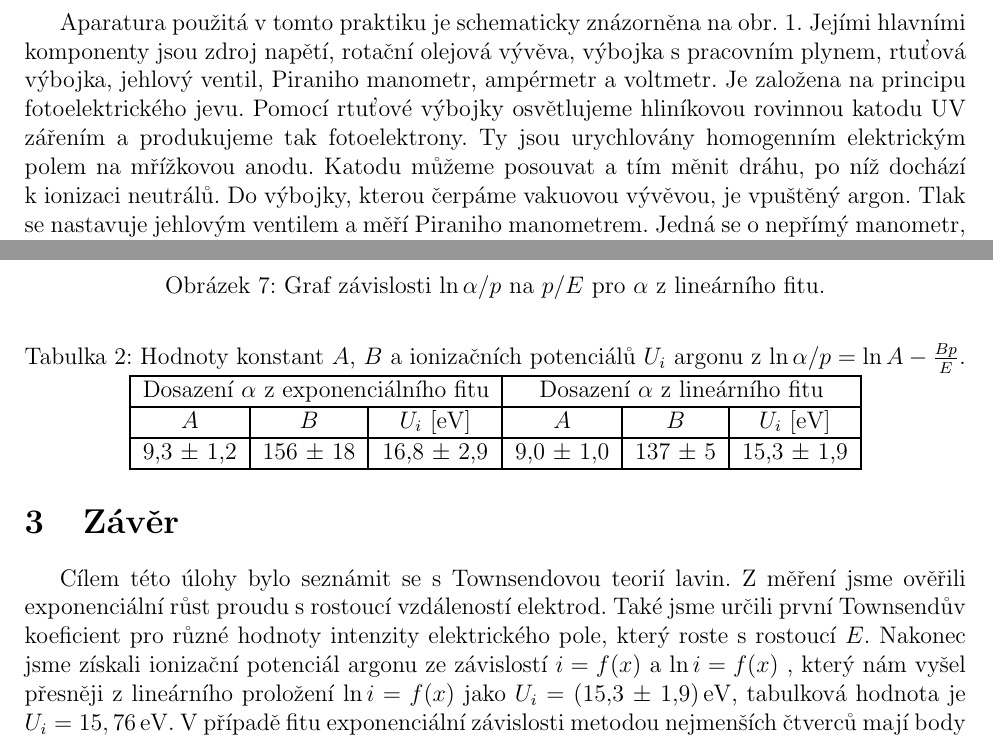
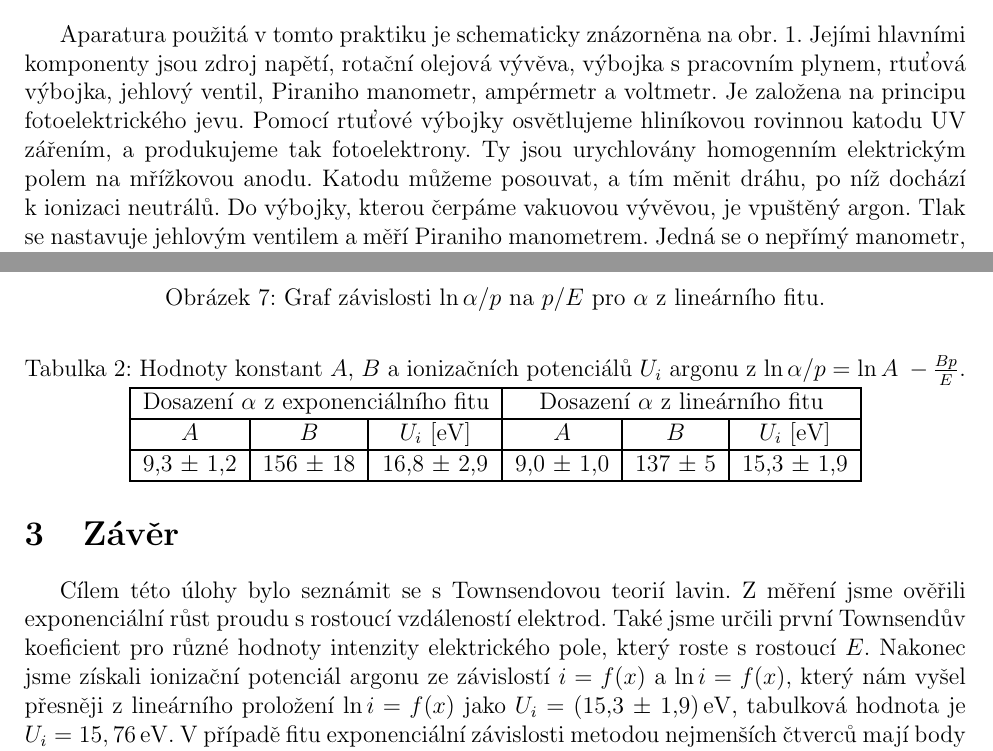
Before and after one commit to Raay473667/PraktikaPlazma, a LaTeX document (01_Townsend/Townsend.tex): two parts of pages 2 and 6 of 6, joined at a grey line, cut so that both start at the same text. Compiled offline with pdfLaTeX.

Commit message:
01: Text corrections, graph correction, Release 1.1

```diff
--- a/01_Townsend/Townsend.tex
+++ b/01_Townsend/Townsend.tex
@@ -105,11 +105,11 @@ lze určit experimentálně.
 
 Aparatura použitá v~tomto praktiku je schematicky znázorněna na
 obr.~\ref{aparatura}. Jejími hlavními komponenty jsou zdroj napětí, rotační
-olejová vývěva, výbojka s pracovním plynem, rtuťová výbojka, jehlový ventil, Piraniho manometr, ampérmetr a
+olejová vývěva, výbojka s~pracovním plynem, rtuťová výbojka, jehlový ventil, Piraniho manometr, ampérmetr a
 voltmetr. Je založena na principu fotoelektrického jevu. Pomocí rtuťové výbojky
-osvětlujeme hliníkovou rovinnou katodu UV zářením a produkujeme tak
+osvětlujeme hliníkovou rovinnou katodu UV zářením, a produkujeme tak
 fotoelektrony. Ty jsou urychlovány homogenním elektrickým polem na mřížkovou
-anodu. Katodu můžeme posouvat a tím měnit dráhu, po níž dochází k~ionizaci
+anodu. Katodu můžeme posouvat, a tím měnit dráhu, po níž dochází k~ionizaci
 neutrálů. Do výbojky, kterou čerpáme vakuovou vývěvou, je vpuštěný argon. Tlak
 se nastavuje jehlovým ventilem a měří Piraniho manometrem. Jedná se o~nepřímý
 manometr, pro argon je tedy odečítaný tlak potřebné vynásobit
@@ -255,7 +255,7 @@ dosazení $\alpha$ z~lineárního fitu.
 	\begin{table}[h]
 		\centering
 		\caption{Hodnoty konstant $A$, $B$ a ionizačních potenciálů $U_i$
-		argonu z~$\ln \alpha/p = \ln A - \frac{Bp}{E}$.}
+		argonu z~$\ln \alpha/p = \ln A~- \frac{Bp}{E}$.}
 		\label{tab2}
 		\begin{tabular}{|c|c|c|c|c|c|} \hline
 			\multicolumn{3}{|c|}{Dosazení $\alpha$ z~exponenciálního fitu} & \multicolumn{3}{c|}{Dosazení $\alpha$ z~lineárního fitu}  \\ \hline
@@ -274,13 +274,13 @@ dosazení $\alpha$ z~lineárního fitu.
 
 \newpage
 \section{Závěr}
-Cílem této úlohy bylo seznámit se s Townsendovou teorií lavin. Z měření jsme
-ověřili exponenciální růst proudu s rostoucí vzdáleností elektrod. Také jsme
+Cílem této úlohy bylo seznámit se s~Townsendovou teorií lavin. Z~měření jsme
+ověřili exponenciální růst proudu s~rostoucí vzdáleností elektrod. Také jsme
 určili první Townsendův koeficient pro různé hodnoty intenzity elektrického
-pole, který roste s rostoucí $E$. Nakonec jsme získali ionizační potenciál
-argonu ze závislostí $i = f(x)$ a $\ln i = f(x)$ , který nám vyšel přesněji z
-lineárního proložení $\ln i = f(x)$ jako $U_i$ = (15,3 $\pm$  1,9)\,eV,
-tabulková hodnota je $U_i = 15,76$\,eV. V případě fitu exponenciální závislosti metodou nejmenších čtverců mají body o vyšší y hodnotě ve fitu větší váhu než ty při nižších y. Tím může být do výsledné proložené křivky zanesena větší chyba než v případě lineárního fitu, který bývá oproti exponenciálnímu přesnější.
+pole, který roste s~rostoucí $E$. Nakonec jsme získali ionizační potenciál
+argonu ze závislostí $i = f(x)$ a $\ln i = f(x)$, který nám vyšel přesněji
+z~lineárního proložení $\ln i = f(x)$ jako $U_i$ = (15,3 $\pm$  1,9)\,eV,
+tabulková hodnota je $U_i = 15,76$\,eV. V~případě fitu exponenciální závislosti metodou nejmenších čtverců mají body o~vyšší y hodnotě ve fitu větší váhu než ty při nižších y. Tím může být do výsledné proložené křivky zanesena větší chyba než v~případě lineárního fitu, který bývá oproti exponenciálnímu přesnější.
 
 
 \end{document}
```
Also changed, not shown: 01_Townsend/Townsend.pdf, 01_Townsend/plots/ifx80-120.png, 01_Townsend/Townsend.tex (2 more changed lines), 3 other files.
